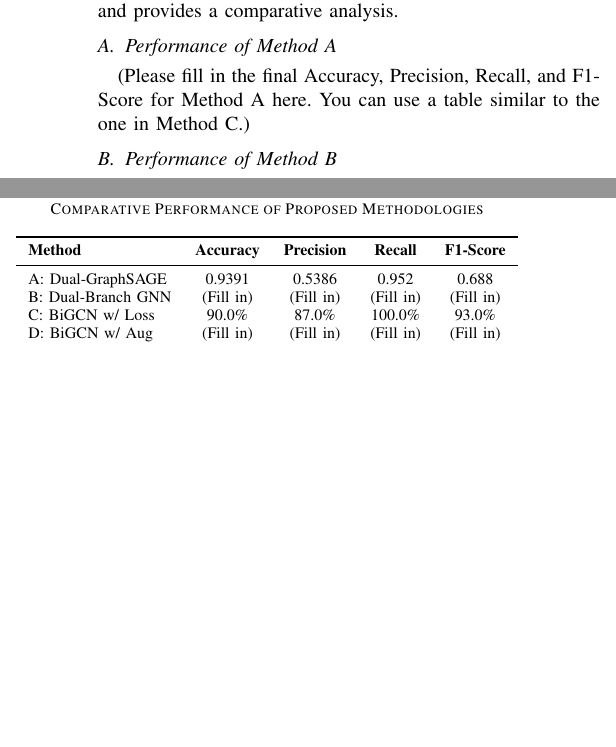
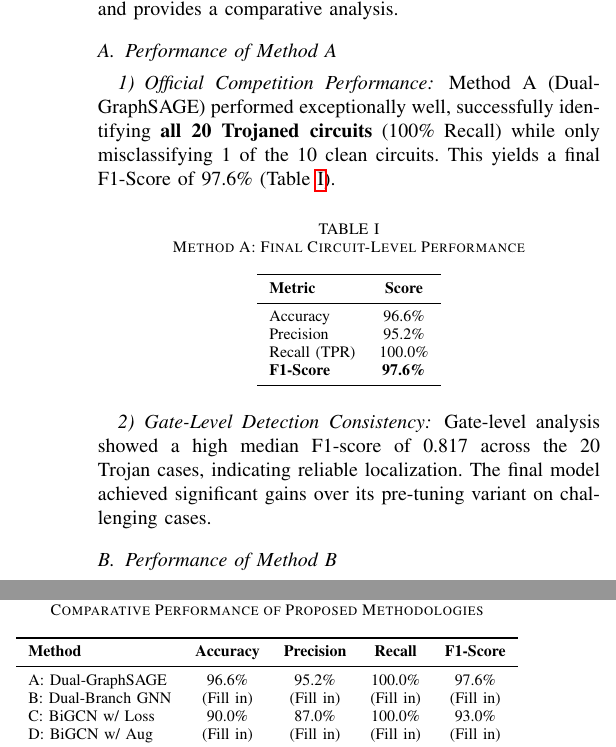
Before and after one commit to DJ-Melvin/Special_Topic, a LaTeX paper (merge.tex): two parts of the columns of page 5 of 6, joined at a grey line, cut so that both start at the same text, the shorter picture padded with empty space. Compiled offline with pdfLaTeX; a missing font is replaced by an installed copy or a similar font; a LaTeX package or settings file that is missing is left out.

Commit message:
modify performance of method A

```diff
--- a/merge.tex
+++ b/merge.tex
@@ -411,7 +411,24 @@ This section presents the performance of each framework and provides a comparati
 
 % --- RESULTS FOR METHOD A ---
 \subsection{Performance of Method A}
-(Please fill in the final Accuracy, Precision, Recall, and F1-Score for Method A here. You can use a table similar to the one in Method C.)
+\subsubsection{Official Competition Performance}
+Method A (Dual-GraphSAGE) performed exceptionally well, successfully identifying \textbf{all 20 Trojaned circuits} (100\% Recall) while only misclassifying 1 of the 10 clean circuits. This yields a final F1-Score of 97.6\% (Table~\ref{tab:competition_results_A}).
+
+\begin{table}[h!]
+    \centering
+    \caption{Method A: Final Circuit-Level Performance}
+    \label{tab:competition_results_A}
+    \begin{tabular}{lc}
+        \toprule
+        \textbf{Metric} & \textbf{Score} \\ \midrule
+        Accuracy      & 96.6\% \\
+        Precision     & 95.2\% \\
+        Recall (TPR)  & 100.0\% \\
+        \textbf{F1-Score}      & \textbf{97.6\%} \\ \bottomrule
+    \end{tabular}
+\end{table}
+\subsubsection{Gate-Level Detection Consistency}
+Gate-level analysis showed a high median F1-score of 0.817 across the 20 Trojan cases, indicating reliable localization. The final model achieved significant gains over its pre-tuning variant on challenging cases.
 
 % --- RESULTS FOR METHOD B ---
 \subsection{Performance of Method B}
@@ -479,7 +496,7 @@ Here, we compare the four proposed methods (A, B, C, and D) across several key d
         \toprule
         \textbf{Method} & \textbf{Accuracy} & \textbf{Precision} & \textbf{Recall} & \textbf{F1-Score} \\
         \midrule
-        A: Dual-GraphSAGE & 0.9391 & 0.5386 & 0.952 & 0.688 \\
+        A: Dual-GraphSAGE & 96.6\% & 95.2\% & 100.0\% & 97.6\% \\
         B: Dual-Branch GNN & (Fill in) & (Fill in) & (Fill in) & (Fill in) \\
         C: BiGCN w/ Loss & 90.0\% & 87.0\% & 100.0\% & 93.0\% \\
         D: BiGCN w/ Aug & (Fill in) & (Fill in) & (Fill in) & (Fill in) \\
```
Also changed, not shown: merge.pdf.
